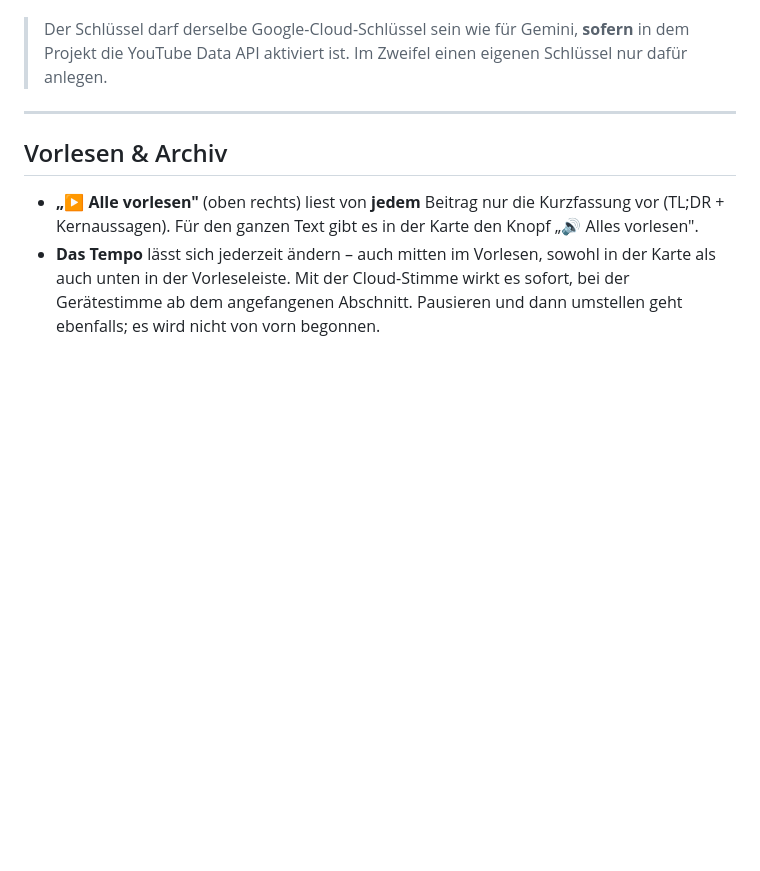
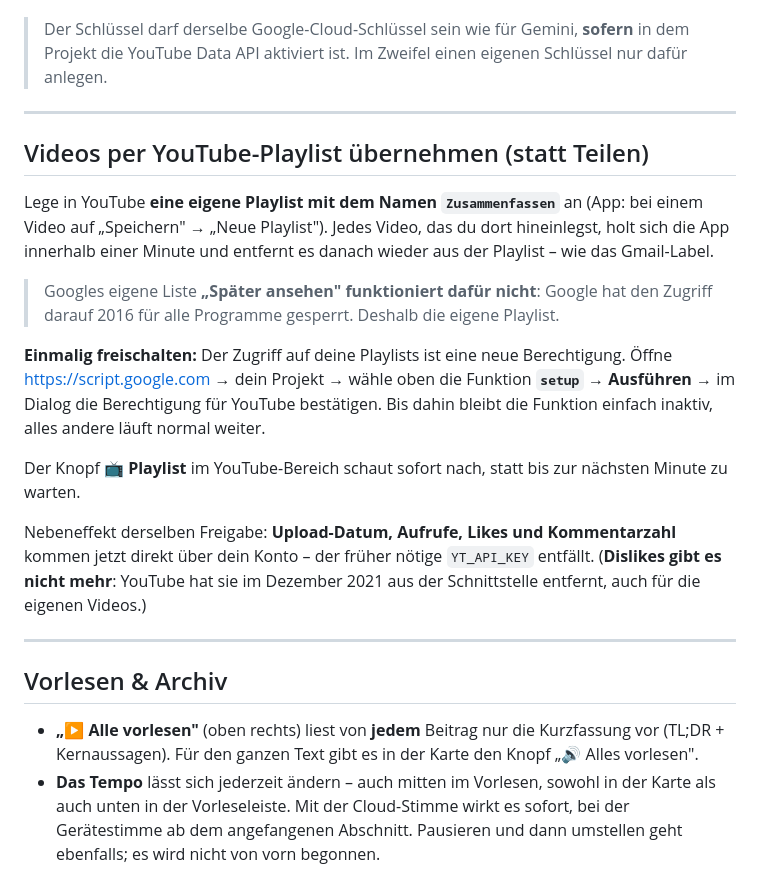
Before and after one commit to Mintberry1628/zusammenfassungen, a Markdown page: SETUP.md, the part around the change. GitHub-like rendering; blank space fills up the shorter version.

Commit message:
SETUP: Playlist-Uebernahme und Kennzahlen ohne API-Schluessel beschreiben
Co-Authored-By: Claude Opus 5 <noreply@anthropic.com>

```diff
--- a/SETUP.md
+++ b/SETUP.md
@@ -294,6 +294,28 @@ So aktivierst du sie:
 
 ---
 
+## Videos per YouTube-Playlist übernehmen (statt Teilen)
+
+Lege in YouTube **eine eigene Playlist mit dem Namen `Zusammenfassen`** an (App: bei einem Video
+auf „Speichern" → „Neue Playlist"). Jedes Video, das du dort hineinlegst, holt sich die App
+innerhalb einer Minute und entfernt es danach wieder aus der Playlist – wie das Gmail-Label.
+
+> Googles eigene Liste **„Später ansehen" funktioniert dafür nicht**: Google hat den Zugriff
+> darauf 2016 für alle Programme gesperrt. Deshalb die eigene Playlist.
+
+**Einmalig freischalten:** Der Zugriff auf deine Playlists ist eine neue Berechtigung. Öffne
+<https://script.google.com> → dein Projekt → wähle oben die Funktion **`setup`** → **Ausführen** →
+im Dialog die Berechtigung für YouTube bestätigen. Bis dahin bleibt die Funktion einfach inaktiv,
+alles andere läuft normal weiter.
+
+Der Knopf **📺 Playlist** im YouTube-Bereich schaut sofort nach, statt bis zur nächsten Minute zu warten.
+
+Nebeneffekt derselben Freigabe: **Upload-Datum, Aufrufe, Likes und Kommentarzahl** kommen jetzt
+direkt über dein Konto – der früher nötige `YT_API_KEY` entfällt. (**Dislikes gibt es nicht mehr**:
+YouTube hat sie im Dezember 2021 aus der Schnittstelle entfernt, auch für die eigenen Videos.)
+
+---
+
 ## Vorlesen & Archiv
 
 - **„▶️ Alle vorlesen"** (oben rechts) liest von **jedem** Beitrag nur die Kurzfassung vor
```
